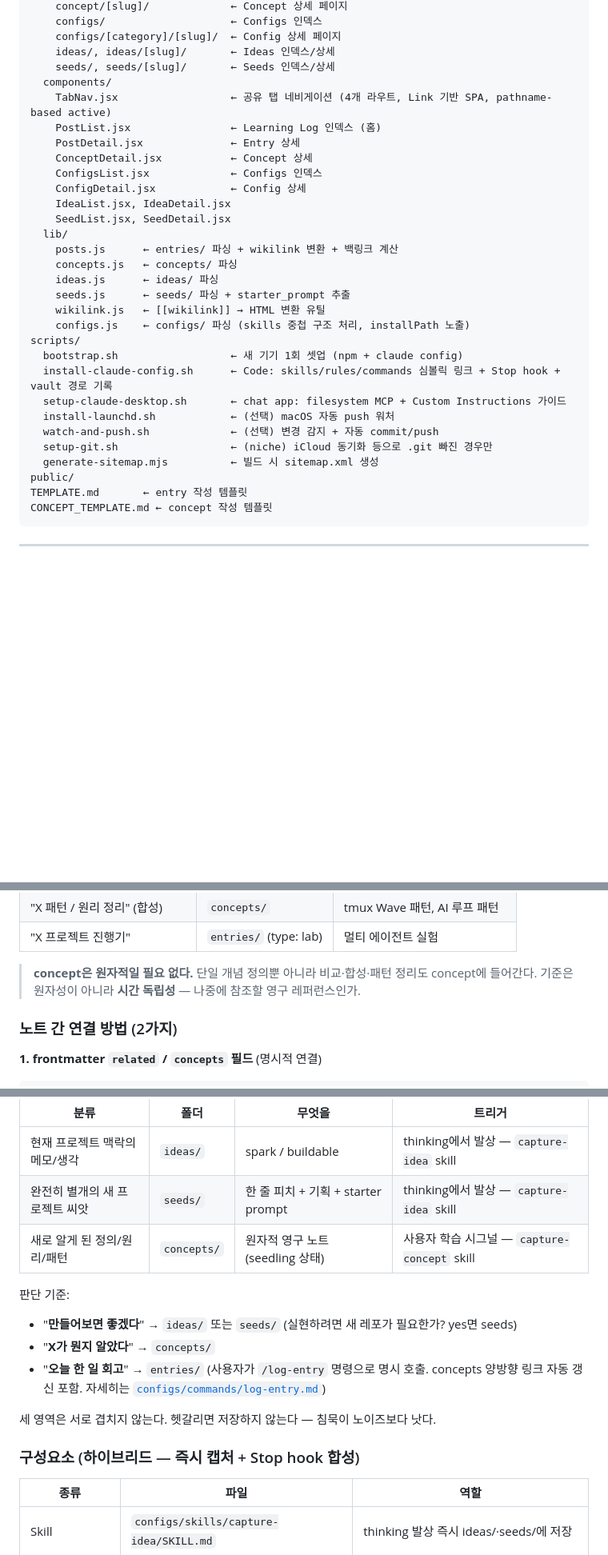
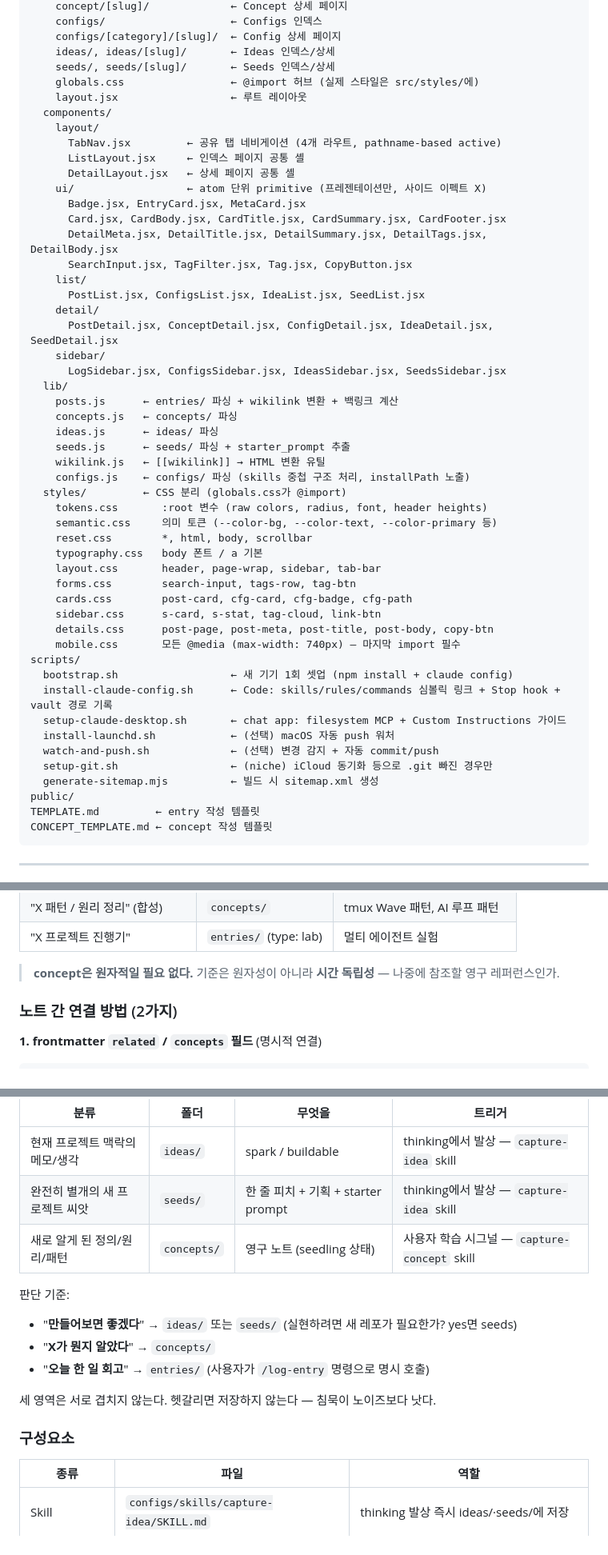
Before and after one commit to project-hh-org/claude-learning, a Markdown page: CLAUDE.md, 3 parts joined by grey strips. Shown at 80% size. Rendered like a GitHub page; blank space fills up the shorter version.

````diff
--- a/CLAUDE.md
+++ b/CLAUDE.md
@@ -56,15 +60,24 @@ src/
     configs/[category]/[slug]/  ← Config 상세 페이지
     ideas/, ideas/[slug]/       ← Ideas 인덱스/상세
     seeds/, seeds/[slug]/       ← Seeds 인덱스/상세
+    globals.css                 ← @import 허브 (실제 스타일은 src/styles/에)
+    layout.jsx                  ← 루트 레이아웃
   components/
-    TabNav.jsx                  ← 공유 탭 네비게이션 (4개 라우트, Link 기반 SPA, pathname-based active)
-    PostList.jsx                ← Learning Log 인덱스 (홈)
-    PostDetail.jsx              ← Entry 상세
-    ConceptDetail.jsx           ← Concept 상세
-    ConfigsList.jsx             ← Configs 인덱스
-    ConfigDetail.jsx            ← Config 상세
-    IdeaList.jsx, IdeaDetail.jsx
-    SeedList.jsx, SeedDetail.jsx
+    layout/
+      TabNav.jsx         ← 공유 탭 네비게이션 (4개 라우트, pathname-based active)
+      ListLayout.jsx     ← 인덱스 페이지 공통 셸
+      DetailLayout.jsx   ← 상세 페이지 공통 셸
+    ui/                  ← atom 단위 primitive (프레젠테이션만, 사이드 이펙트 X)
+      Badge.jsx, EntryCard.jsx, MetaCard.jsx
+      Card.jsx, CardBody.jsx, CardTitle.jsx, CardSummary.jsx, CardFooter.jsx
+      DetailMeta.jsx, DetailTitle.jsx, DetailSummary.jsx, DetailTags.jsx, DetailBody.jsx
+      SearchInput.jsx, TagFilter.jsx, Tag.jsx, CopyButton.jsx
+    list/
+      PostList.jsx, ConfigsList.jsx, IdeaList.jsx, SeedList.jsx
+    detail/
+      PostDetail.jsx, ConceptDetail.jsx, ConfigDetail.jsx, IdeaDetail.jsx, SeedDetail.jsx
+    sidebar/
+      LogSidebar.jsx, ConfigsSidebar.jsx, IdeasSidebar.jsx, SeedsSidebar.jsx
   lib/
     posts.js      ← entries/ 파싱 + wikilink 변환 + 백링크 계산
     concepts.js   ← concepts/ 파싱
@@ -72,8 +85,19 @@ src/
     seeds.js      ← seeds/ 파싱 + starter_prompt 추출
     wikilink.js   ← [[wikilink]] → HTML 변환 유틸
     configs.js    ← configs/ 파싱 (skills 중첩 구조 처리, installPath 노출)
+  styles/         ← CSS 분리 (globals.css가 @import)
+    tokens.css       :root 변수 (raw colors, radius, font, header heights)
+    semantic.css     의미 토큰 (--color-bg, --color-text, --color-primary 등)
+    reset.css        *, html, body, scrollbar
+    typography.css   body 폰트 / a 기본
+    layout.css       header, page-wrap, sidebar, tab-bar
+    forms.css        search-input, tags-row, tag-btn
+    cards.css        post-card, cfg-card, cfg-badge, cfg-path
+    sidebar.css      s-card, s-stat, tag-cloud, link-btn
+    details.css      post-page, post-meta, post-title, post-body, copy-btn
+    mobile.css       모든 @media (max-width: 740px) — 마지막 import 필수
 scripts/
-  bootstrap.sh                  ← 새 기기 1회 셋업 (npm + claude config)
+  bootstrap.sh                  ← 새 기기 1회 셋업 (npm install + claude config)
   install-claude-config.sh      ← Code: skills/rules/commands 심볼릭 링크 + Stop hook + vault 경로 기록
   setup-claude-desktop.sh       ← chat app: filesystem MCP + Custom Instructions 가이드
   install-launchd.sh            ← (선택) macOS 자동 push 워처
@@ -81,7 +105,7 @@ scripts/
   setup-git.sh                  ← (niche) iCloud 동기화 등으로 .git 빠진 경우만
   generate-sitemap.mjs          ← 빌드 시 sitemap.xml 생성
 public/
-TEMPLATE.md       ← entry 작성 템플릿
+TEMPLATE.md         ← entry 작성 템플릿
 CONCEPT_TEMPLATE.md ← concept 작성 템플릿
 ```
 
@@ -112,7 +136,7 @@ CONCEPT_TEMPLATE.md ← concept 작성 템플릿
 | "X 패턴 / 원리 정리" (합성) | `concepts/` | tmux Wave 패턴, AI 루프 패턴 |
 | "X 프로젝트 진행기" | `entries/` (type: lab) | 멀티 에이전트 실험 |
 
-> **concept은 원자적일 필요 없다.** 단일 개념 정의뿐 아니라 비교·합성·패턴 정리도 concept에 들어간다. 기준은 원자성이 아니라 **시간 독립성** — 나중에 참조할 영구 레퍼런스인가.
+> **concept은 원자적일 필요 없다.** 기준은 원자성이 아니라 **시간 독립성** — 나중에 참조할 영구 레퍼런스인가.
 
 ### 노트 간 연결 방법 (2가지)
 
@@ -253,16 +277,16 @@ SCOPE=project bash scripts/install-claude-config.sh   # <repo>/.claude/...에 (p
 |---|---|---|---|
 | 현재 프로젝트 맥락의 메모/생각 | `ideas/` | spark / buildable | thinking에서 발상 — `capture-idea` skill |
 | 완전히 별개의 새 프로젝트 씨앗 | `seeds/` | 한 줄 피치 + 기획 + starter prompt | thinking에서 발상 — `capture-idea` skill |
-| 새로 알게 된 정의/원리/패턴 | `concepts/` | 원자적 영구 노트 (seedling 상태) | 사용자 학습 시그널 — `capture-concept` skill |
+| 새로 알게 된 정의/원리/패턴 | `concepts/` | 영구 노트 (seedling 상태) | 사용자 학습 시그널 — `capture-concept` skill |
 
 판단 기준:
 - "**만들어보면 좋겠다**" → `ideas/` 또는 `seeds/` (실현하려면 새 레포가 필요한가? yes면 seeds)
 - "**X가 뭔지 알았다**" → `concepts/`
-- "**오늘 한 일 회고**" → `entries/` (사용자가 `/log-entry` 명령으로 명시 호출. concepts 양방향 링크 자동 갱신 포함. 자세히는 [`configs/commands/log-entry.md`](configs/commands/log-entry.md))
+- "**오늘 한 일 회고**" → `entries/` (사용자가 `/log-entry` 명령으로 명시 호출)
 
 세 영역은 서로 겹치지 않는다. 헷갈리면 저장하지 않는다 — 침묵이 노이즈보다 낫다.
 
-### 구성요소 (하이브리드 — 즉시 캡처 + Stop hook 합성)
+### 구성요소
 
 | 종류 | 파일 | 역할 |
 |---|---|---|
````
Also changed, not shown: other parts of CLAUDE.md (+20 -31 lines), concepts/aws-cli-config.md (added, +9 -0 lines), concepts/yarn-vs-pnpm.md (added, +68 -0 lines).
